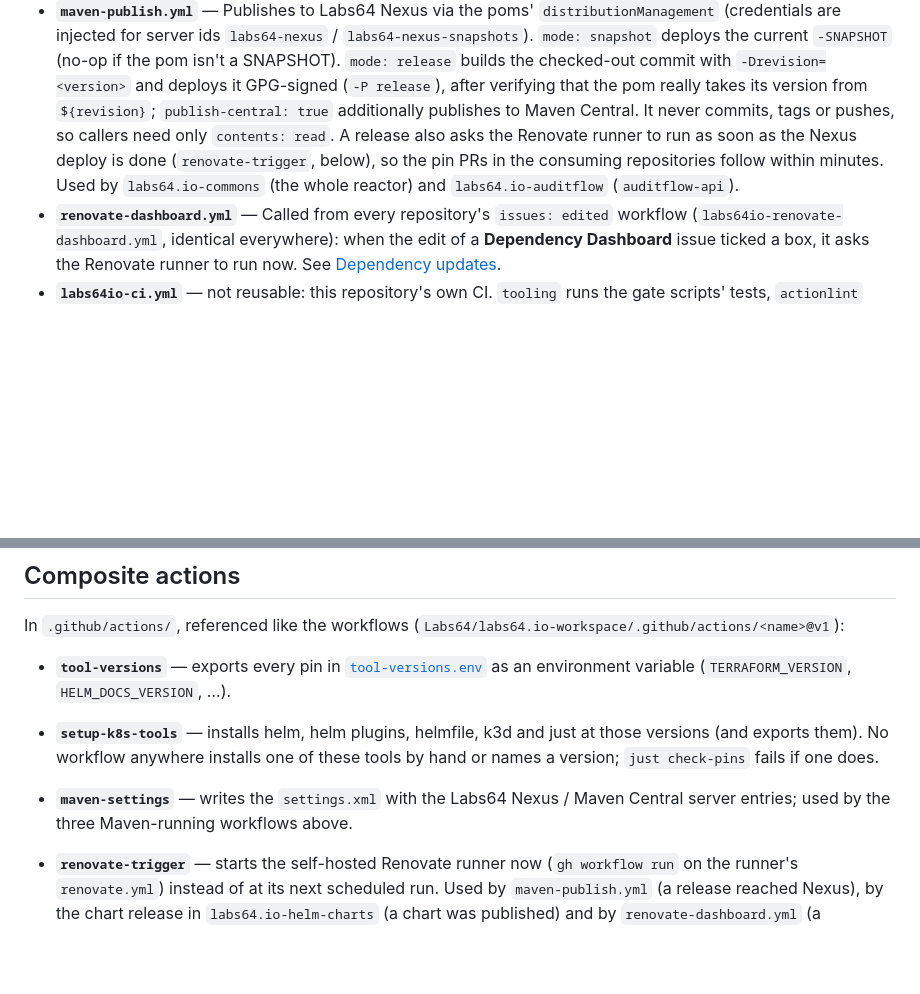
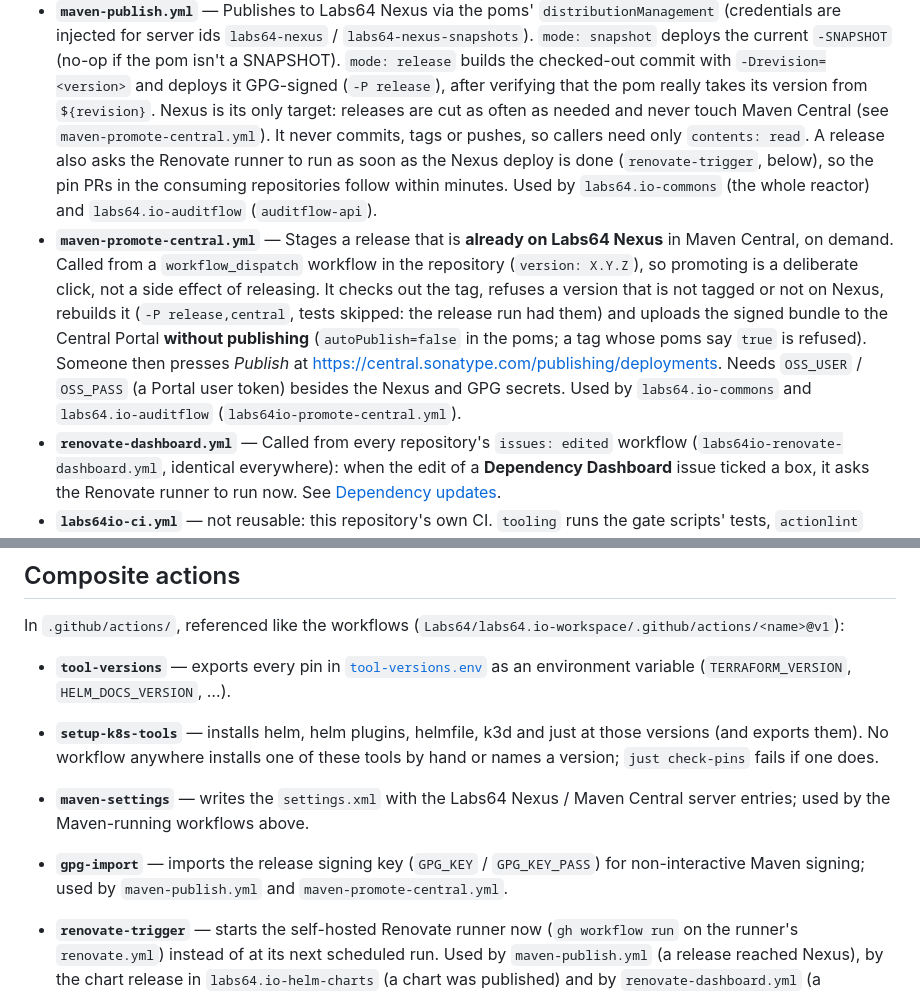
Before and after one commit to Labs64/labs64.io-workspace, a Markdown page: .github/workflows/README.md, 2 parts joined by grey strips. GitHub-like rendering; blank space fills up the shorter version.

Commit message:
Manual promote to Sonatype/Maven Central repo

```diff
--- a/.github/workflows/README.md
+++ b/.github/workflows/README.md
@@ -60,11 +60,21 @@ version `X.Y.Z`**. Nothing is committed back and no file is edited to "set the v
   `-SNAPSHOT` (no-op if the pom isn't a SNAPSHOT). `mode: release` builds the
   checked-out commit with `-Drevision=<version>` and deploys it GPG-signed
   (`-P release`), after verifying that the pom really takes its version from
-  `${revision}`; `publish-central: true` additionally publishes to Maven Central.
-  It never commits, tags or pushes, so callers need only `contents: read`. A release also asks the
+  `${revision}`. Nexus is its only target: releases are cut as often as needed and never touch Maven
+  Central (see `maven-promote-central.yml`). It never commits, tags or pushes, so callers need only
+  `contents: read`. A release also asks the
   Renovate runner to run as soon as the Nexus deploy is done (`renovate-trigger`, below), so the pin
   PRs in the consuming repositories follow within minutes. Used by
   `labs64.io-commons` (the whole reactor) and `labs64.io-auditflow` (`auditflow-api`).
+- **`maven-promote-central.yml`** — Stages a release that is **already on Labs64 Nexus** in Maven
+  Central, on demand. Called from a `workflow_dispatch` workflow in the repository (`version: X.Y.Z`), so
+  promoting is a deliberate click, not a side effect of releasing. It checks out the tag, refuses a
+  version that is not tagged or not on Nexus, rebuilds it (`-P release,central`, tests skipped: the
+  release run had them) and uploads the signed bundle to the Central Portal **without publishing**
+  (`autoPublish=false` in the poms; a tag whose poms say `true` is refused). Someone then presses
+  *Publish* at <https://central.sonatype.com/publishing/deployments>. Needs `OSS_USER` / `OSS_PASS`
+  (a Portal user token) besides the Nexus and GPG secrets. Used by `labs64.io-commons` and
+  `labs64.io-auditflow` (`labs64io-promote-central.yml`).
 - **`renovate-dashboard.yml`** — Called from every repository's `issues: edited` workflow
   (`labs64io-renovate-dashboard.yml`, identical everywhere): when the edit of a **Dependency
   Dashboard** issue ticked a box, it asks the Renovate runner to run now. See
@@ -98,7 +108,9 @@ In `.github/actions/`, referenced like the workflows
   versions (and exports them). No workflow anywhere installs one of these tools by hand
   or names a version; `just check-pins` fails if one does.
 - **`maven-settings`** — writes the `settings.xml` with the Labs64 Nexus / Maven Central
-  server entries; used by the three Maven-running workflows above.
+  server entries; used by the Maven-running workflows above.
+- **`gpg-import`** — imports the release signing key (`GPG_KEY` / `GPG_KEY_PASS`) for
+  non-interactive Maven signing; used by `maven-publish.yml` and `maven-promote-central.yml`.
 - **`renovate-trigger`** — starts the self-hosted Renovate runner now (`gh workflow run` on the
   runner's `renovate.yml`) instead of at its next scheduled run. Used by `maven-publish.yml` (a release
   reached Nexus), by the chart release in `labs64.io-helm-charts` (a chart was published) and by
```
Also changed, not shown: AGENTS.md (+6 -0 lines), 1 other file.
